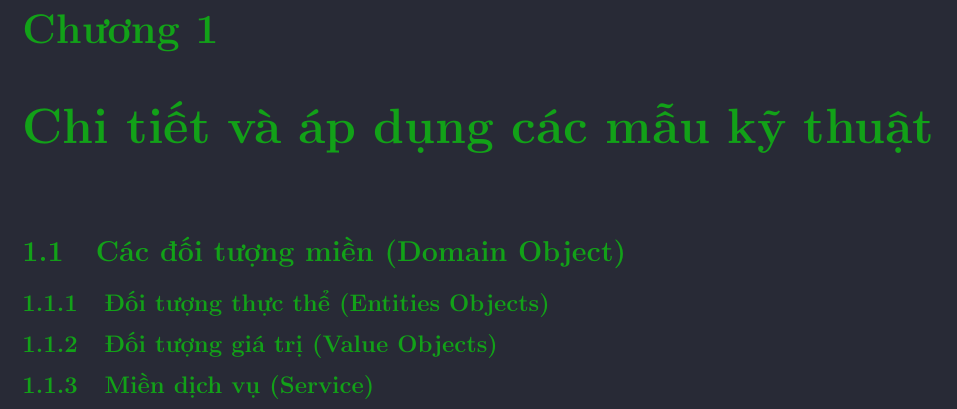
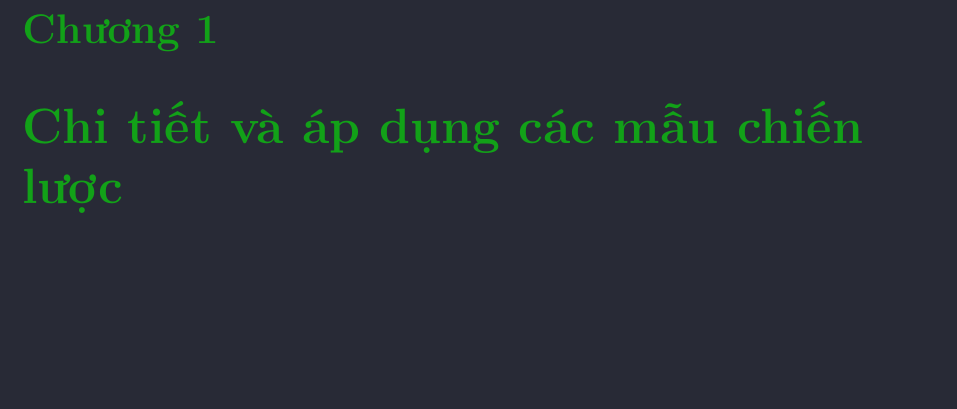
Before and after one commit to hust20206205/report, a LaTeX document (baocao/main.tex): part of the page, cut so that both start at the same text, the shorter picture padded with empty space. Compiled offline with pdfLaTeX.

Commit message:
VuVanNghia20206205

```diff
--- a/baocao/main.tex
+++ b/baocao/main.tex
@@ -280,7 +280,7 @@
 %%%%%%%%%%%%%%%%%%%%%%%%%%%%%%%%%%
 %%%%%%%%%%%%%%%%%%%%%%%%%%%%%%%%%%
 
-% \chapter{Chi tiết và áp dụng các mẫu chiến lược}
+\chapter{Chi tiết và áp dụng các mẫu chiến lược}
 
 % \input{contents/cac_mau_chien_luoc}
 
@@ -510,23 +510,23 @@
 
 %%%%%%%%%%%%%%%%%%%%%%%%%%%%%%%%%%
 
-\chapter{Chi tiết và áp dụng các mẫu kỹ thuật}
+% \chapter{Chi tiết và áp dụng các mẫu kỹ thuật}
 
 % \input{contents/cac_mau_ky_thuat}
 
-\section{Các đối tượng miền (Domain Object)}
+% \section{Các đối tượng miền (Domain Object)}
 
 % \input{contents/cac_doi_tuong_mien_domain_object}
 
-\subsection{Đối tượng thực thể (Entities Objects)}
+% \subsection{Đối tượng thực thể (Entities Objects)}
 
 % \input{contents/doi_tuong_thuc_the_entities_objects}
 
-\subsection{Đối tượng giá trị (Value Objects)}
+% \subsection{Đối tượng giá trị (Value Objects)}
 
 % \input{contents/doi_tuong_gia_tri_value_objects}
 
-\subsection{Miền dịch vụ (Service)}
+% \subsection{Miền dịch vụ (Service)}
 
 % \input{contents/mien_dich_vu_srv}
 
```
